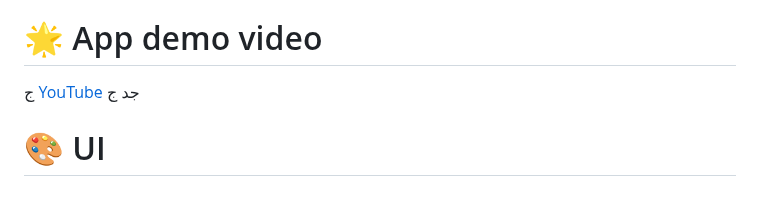
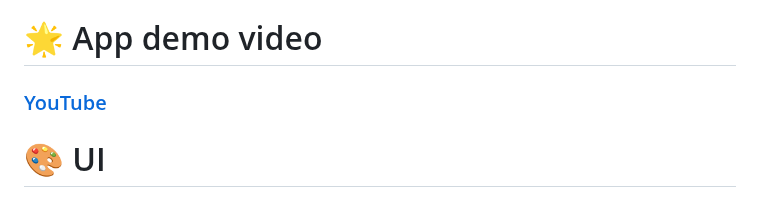
Before and after one commit to AbdoGKash/forja, a Markdown page: README.md, the part around the change. Rendered like a GitHub page.

```diff
--- a/README.md
+++ b/README.md
@@ -40,10 +40,9 @@ The application aims to provide an exceptional user experience through an easy-t
          - Volume Control: Adjust the volume.<br>
          - Full Screen Mode: Watch the movie in full screen.
 # 🌟 App demo video
-ج
-[YouTube](https://youtu.be/ldtGxfD75Uc?si=W_Rwu23Xecl7h6Ki)
-جد
-ج
+
+### [YouTube](https://youtu.be/ldtGxfD75Uc?si=W_Rwu23Xecl7h6Ki)
+
 # 🎨 UI
 
  ### Splash Screen
```
